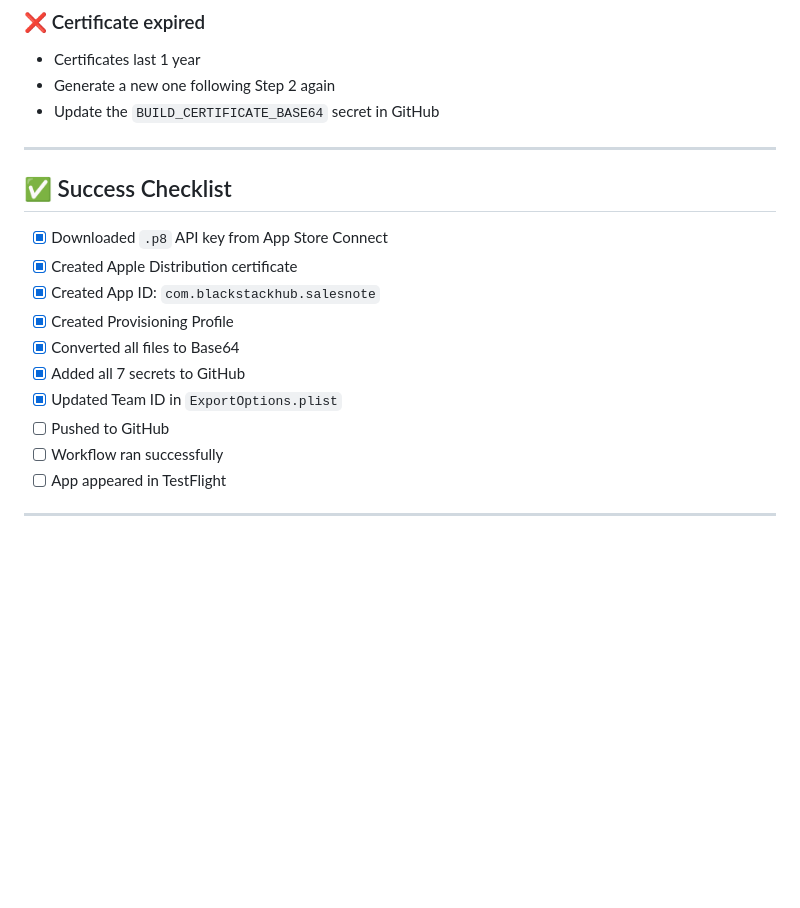
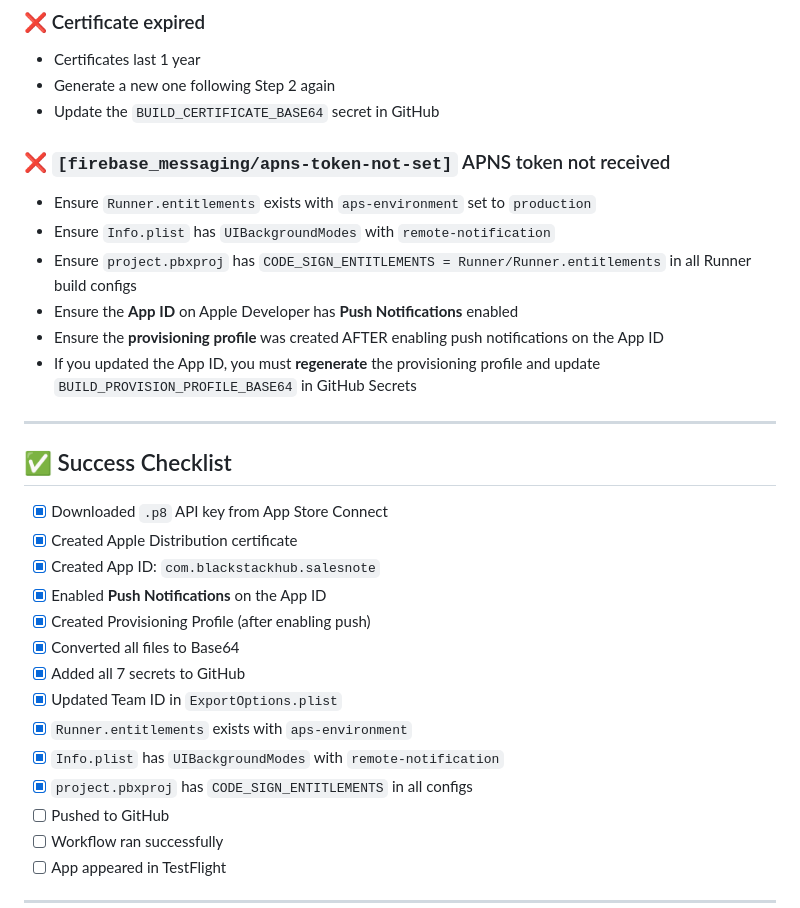
Before and after one commit to devfemibadmus/salesnote, a Markdown page: .github/workflows/SETUP_INSTRUCTIONS.md, the part around one of its changes. Drawn GitHub-style; blank space fills up the shorter version.

```diff
--- a/.github/workflows/SETUP_INSTRUCTIONS.md
+++ b/.github/workflows/SETUP_INSTRUCTIONS.md
@@ -699,6 +745,15 @@ All your certificate files are now in `.gitignore` and won't be committed.
 - Generate a new one following Step 2 again
 - Update the `BUILD_CERTIFICATE_BASE64` secret in GitHub
 
+### ❌ `[firebase_messaging/apns-token-not-set]` APNS token not received
+
+- Ensure `Runner.entitlements` exists with `aps-environment` set to `production`
+- Ensure `Info.plist` has `UIBackgroundModes` with `remote-notification`
+- Ensure `project.pbxproj` has `CODE_SIGN_ENTITLEMENTS = Runner/Runner.entitlements` in all Runner build configs
+- Ensure the **App ID** on Apple Developer has **Push Notifications** enabled
+- Ensure the **provisioning profile** was created AFTER enabling push notifications on the App ID
+- If you updated the App ID, you must **regenerate** the provisioning profile and update `BUILD_PROVISION_PROFILE_BASE64` in GitHub Secrets
+
 ---
 
 ## ✅ Success Checklist
@@ -706,10 +761,14 @@ All your certificate files are now in `.gitignore` and won't be committed.
 - [x] Downloaded `.p8` API key from App Store Connect
 - [x] Created Apple Distribution certificate
 - [x] Created App ID: `com.blackstackhub.salesnote`
-- [x] Created Provisioning Profile
+- [x] Enabled **Push Notifications** on the App ID
+- [x] Created Provisioning Profile (after enabling push)
 - [x] Converted all files to Base64
 - [x] Added all 7 secrets to GitHub
 - [x] Updated Team ID in `ExportOptions.plist`
+- [x] `Runner.entitlements` exists with `aps-environment`
+- [x] `Info.plist` has `UIBackgroundModes` with `remote-notification`
+- [x] `project.pbxproj` has `CODE_SIGN_ENTITLEMENTS` in all configs
 - [ ] Pushed to GitHub
 - [ ] Workflow ran successfully
 - [ ] App appeared in TestFlight
```
Also changed, not shown: other parts of .github/workflows/SETUP_INSTRUCTIONS.md (+49 -3 lines).
